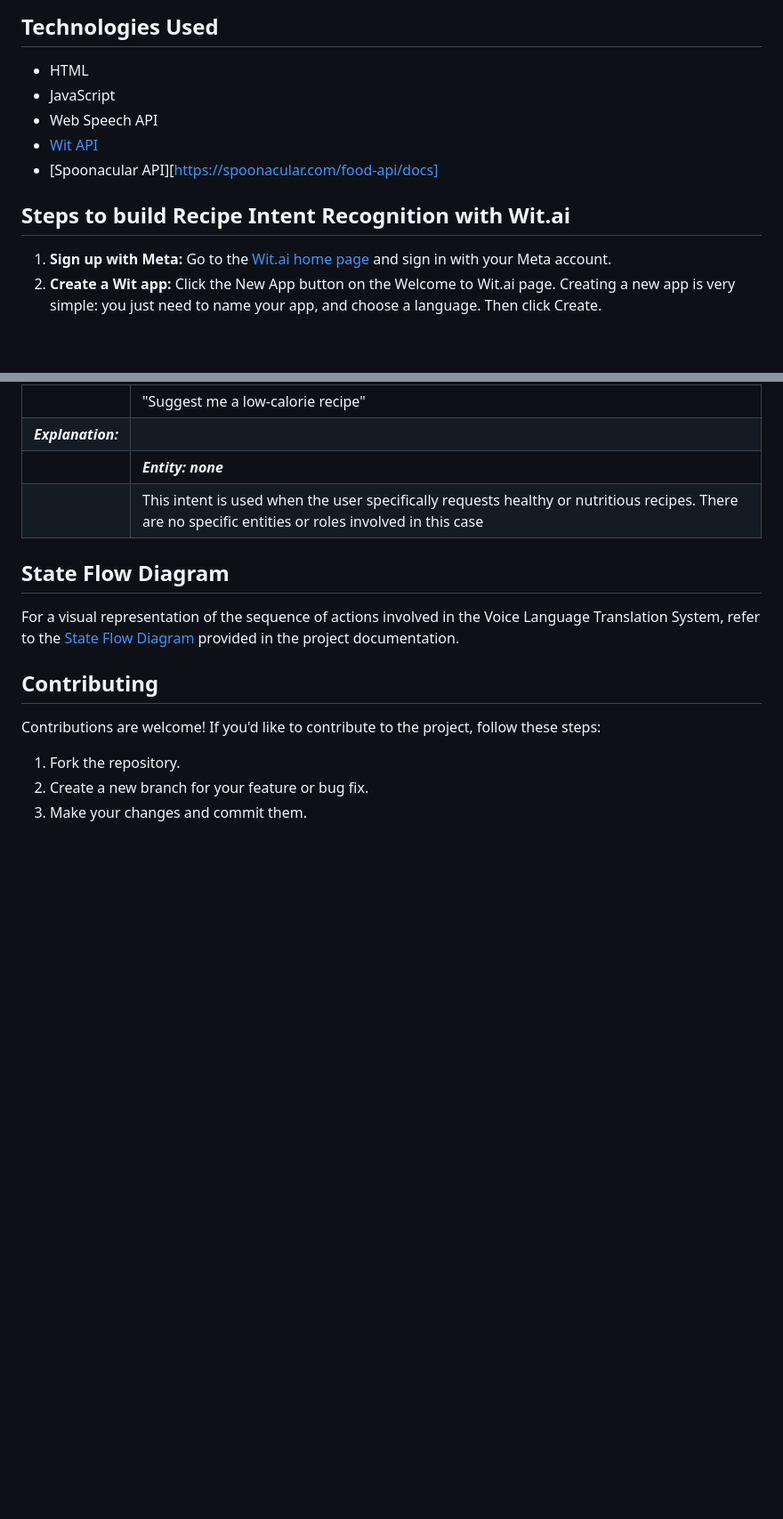
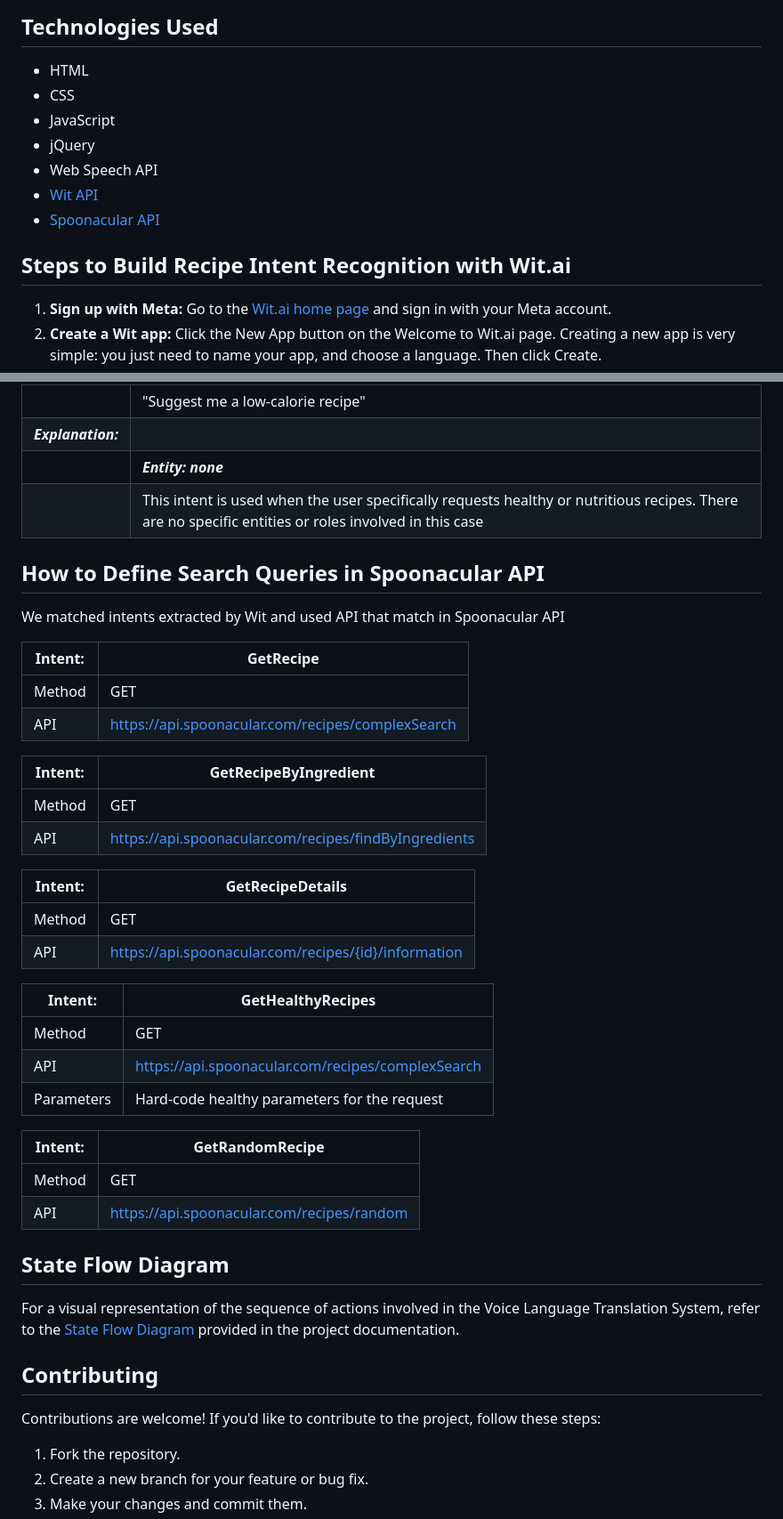
Before and after one commit to naturuplift/VoiceRecipeSearchSystem, a Markdown page: README.md, 2 parts joined by grey strips. Shown at 89% size. Drawn GitHub-style; blank space fills up the shorter version.

Commit message:
edit README file added spoonacular methods for Wit intents

```diff
--- a/README.md
+++ b/README.md
@@ -70,12 +70,14 @@ git clone https://github.com/YOUR_USERNAME/voice-recipe-search-system.git
 ## Technologies Used
 
 -    HTML
+-    CSS
 -    JavaScript
+-    jQuery
 -    Web Speech API
 -    [Wit API][wit-api]
--    [Spoonacular API][https://spoonacular.com/food-api/docs]
+-    [Spoonacular API][spoon-api]
 
-## Steps to build Recipe Intent Recognition with Wit.ai
+## Steps to Build Recipe Intent Recognition with Wit.ai
 
 1. **Sign up with Meta:** Go to the [Wit.ai home page][wit-api] and sign in with your Meta account.
 2. **Create a Wit app:** Click the New App button on the Welcome to Wit.ai page. Creating a new app is very simple: you just need to name your app, and choose a language. Then click Create.
@@ -203,6 +205,36 @@ To create utterances and intents for a recipe search system using Wit.ai, you'll
 || ***Entity: none***
 || This intent is used when the user specifically requests healthy or nutritious recipes. There are no specific entities or roles involved in this case
 
+## How to Define Search Queries in Spoonacular API
+
+We matched intents extracted by Wit and used API that match in Spoonacular API
+
+|**Intent:**| **GetRecipe**|
+| ------ | ------ |
+|Method  | GET
+|API  |https://api.spoonacular.com/recipes/complexSearch|
+
+|**Intent:**| **GetRecipeByIngredient**|
+| ------ | ------ |
+|Method  | GET
+| API| https://api.spoonacular.com/recipes/findByIngredients|
+
+|**Intent:**| **GetRecipeDetails**|
+| ------ | ------ |
+|Method  | GET
+| API| https://api.spoonacular.com/recipes/{id}/information|
+
+|**Intent:**| **GetHealthyRecipes**|
+| ------ | ------ |
+|Method  | GET
+| API| https://api.spoonacular.com/recipes/complexSearch|
+|Parameters|Hard-code healthy parameters for the request|
+
+|**Intent:**| **GetRandomRecipe**|
+| ------ | ------ |
+|Method  | GET
+| API| https://api.spoonacular.com/recipes/random|
+
 ## State Flow Diagram
 
 For a visual representation of the sequence of actions involved in the Voice Language Translation System, refer to the [State Flow Diagram][state-flow] provided in the project documentation.
```
Also changed, not shown: other parts of README.md (+3 -2 lines).
